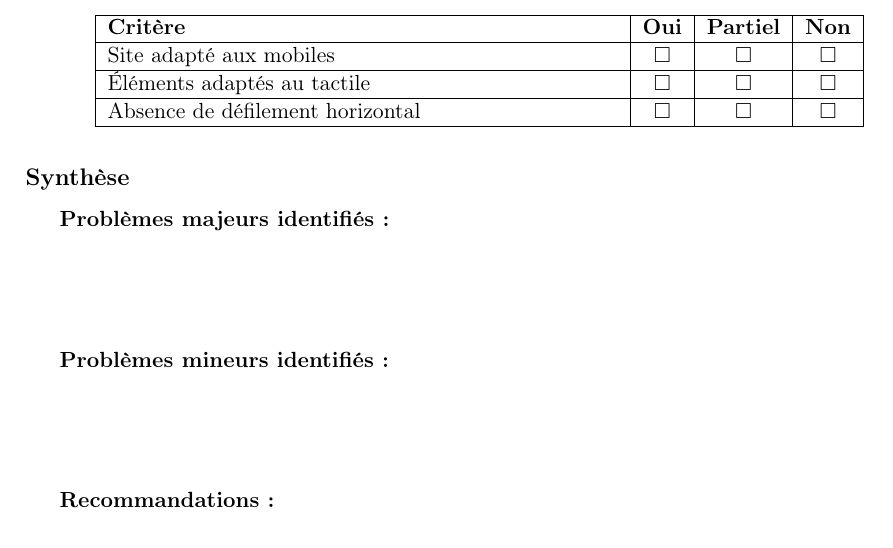
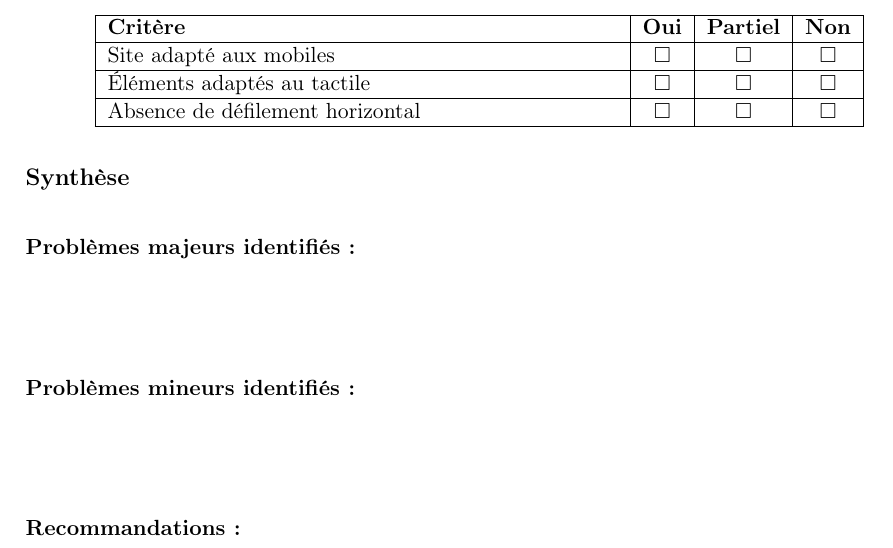
Before and after one commit to Lounol72/SkyBeat, a LaTeX document (docs/GrilleErgo/grilleErgonomique.tex): part of page 2 of 2, cut so that both start at the same text. Compiled offline with pdfLaTeX.

Commit message:
fix des indentations LaTeX dans la grille ergonomique

```diff
--- a/docs/GrilleErgo/grilleErgonomique.tex
+++ b/docs/GrilleErgo/grilleErgonomique.tex
@@ -114,15 +114,17 @@ Absence de défilement horizontal & $\square$ & $\square$ & $\square$ \\ \hline
 
 \subsection*{Synthèse}
 
-\textbf{Problèmes majeurs identifiés :}
+\vspace{0.5cm}
+
+\noindent\textbf{Problèmes majeurs identifiés :}
 
 \vspace{2cm}
 
-\textbf{Problèmes mineurs identifiés :}
+\noindent\textbf{Problèmes mineurs identifiés :}
 
 \vspace{2cm}
 
-\textbf{Recommandations :}
+\noindent\textbf{Recommandations :}
 
 \vspace{3cm}
 
```
Also changed, not shown: docs/GrilleErgo/grilleErgonomique.pdf, 1 other file.
